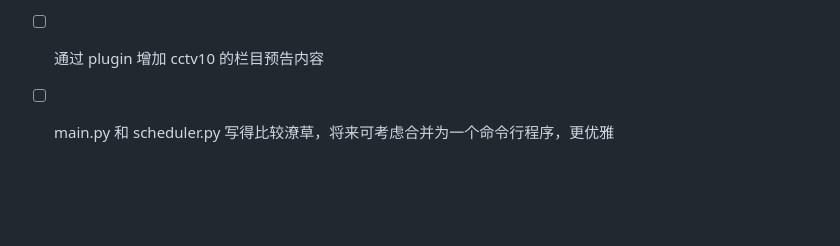
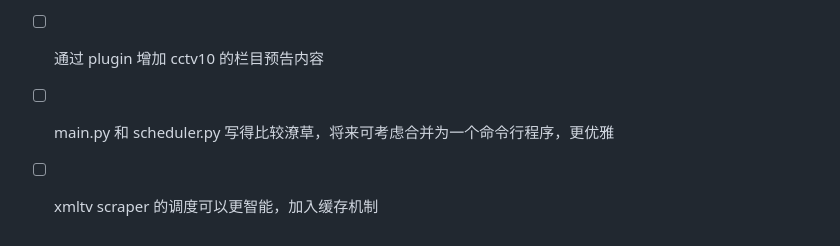
Before and after one commit to riverscn/epghub, a Markdown page: README.md, the part around the change. Drawn GitHub-style; blank space fills up the shorter version.

Commit message:
Add TODO for improving xmltv scraper scheduling

```diff
--- a/README.md
+++ b/README.md
@@ -153,3 +153,4 @@ CCTV9 的这个插件是用来从 CCTV9 官方微博话题 #每日央视纪录
 - [x] plugin/weibo_cctv9 处理 `第x-y集` 的格式
 - [ ] 通过 plugin 增加 cctv10 的栏目预告内容
 - [ ] main.py 和 scheduler.py 写得比较潦草，将来可考虑合并为一个命令行程序，更优雅
+- [ ] xmltv scraper 的调度可以更智能，加入缓存机制
```
